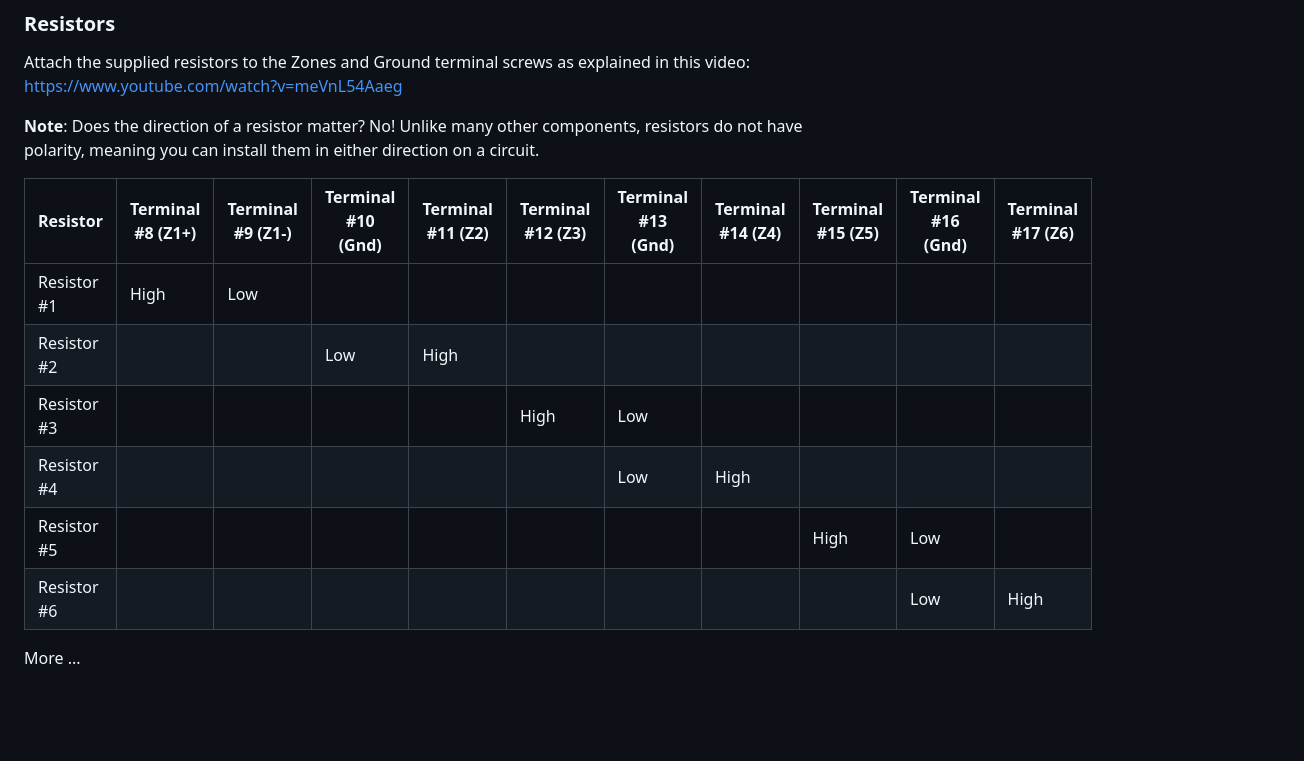
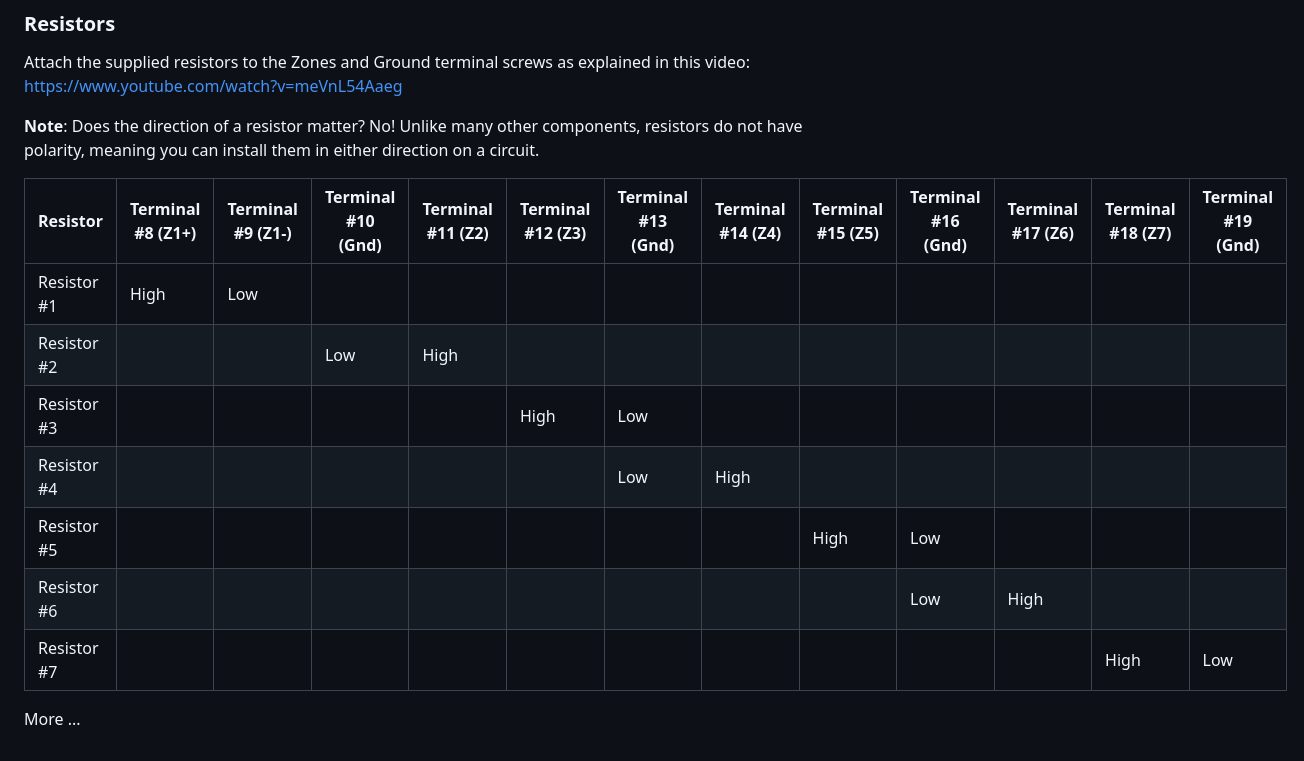
Before and after one commit to vanHeemstraSystems/ademco-vista-series-headstart, a Markdown page: 200/200/README.md, the part around the change. Drawn GitHub-style; blank space fills up the shorter version.

```diff
--- a/200/200/README.md
+++ b/200/200/README.md
@@ -174,13 +174,14 @@ Attach the supplied resistors to the Zones and Ground terminal screws as explain
 
 **Note**: Does the direction of a resistor matter? No! Unlike many other components, resistors do not have polarity, meaning you can install them in either direction on a circuit.
 
-| Resistor | Terminal #8 (Z1+) | Terminal #9 (Z1-) | Terminal #10 (Gnd) | Terminal #11 (Z2) | Terminal #12 (Z3) | Terminal #13 (Gnd) | Terminal #14 (Z4) | Terminal #15 (Z5) | Terminal #16 (Gnd) | Terminal #17 (Z6) |
-| --- | --- | --- | --- | --- | --- | --- | --- | --- | --- | --- |
-| Resistor #1 | High | Low | | | | | | | | |
-| Resistor #2 | | | Low | High | | | | | | |
-| Resistor #3 | | | | | High | Low | | | | |
-| Resistor #4 | | | | | | Low | High | | | |
-| Resistor #5 | | | | | | | | High | Low | |
-| Resistor #6 | | | | | | | | | Low | High |
+| Resistor | Terminal #8 (Z1+) | Terminal #9 (Z1-) | Terminal #10 (Gnd) | Terminal #11 (Z2) | Terminal #12 (Z3) | Terminal #13 (Gnd) | Terminal #14 (Z4) | Terminal #15 (Z5) | Terminal #16 (Gnd) | Terminal #17 (Z6) | Terminal #18 (Z7) | Terminal #19 (Gnd) |
+| --- | --- | --- | --- | --- | --- | --- | --- | --- | --- | --- | --- | --- |
+| Resistor #1 | High | Low | | | | | | | | | | |
+| Resistor #2 | | | Low | High | | | | | | | | |
+| Resistor #3 | | | | | High | Low | | | | | | |
+| Resistor #4 | | | | | | Low | High | | | | | |
+| Resistor #5 | | | | | | | | High | Low | | | |
+| Resistor #6 | | | | | | | | | Low | High | | |
+| Resistor #7 | | | | | | | | | | | High | Low |
 
 More ...
```
